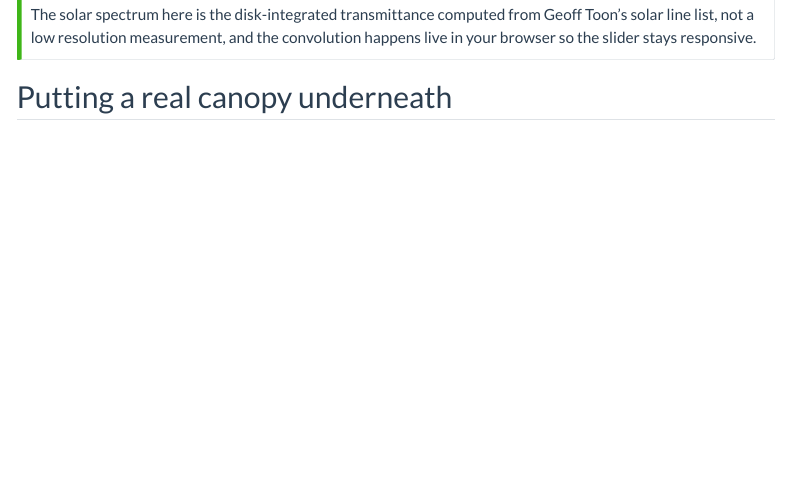
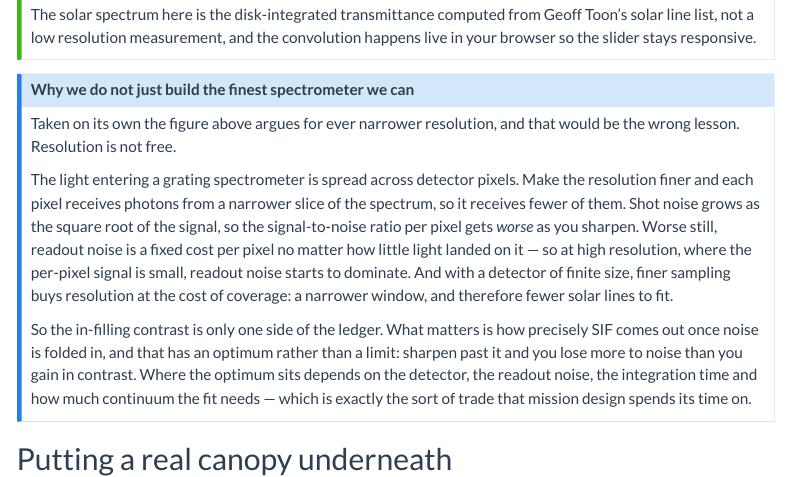
Before and after one commit to RSFraLab/RSFraLab.github.io, a Quarto document (Tutorials/sif-retrieval.qmd): the page in a window 1100 px wide, from 6010 px down. Rendered offline with R 4.5, knitr and Pandoc in place of Quarto, with nearby package versions; menus at the side of the page are left out.

Commit message:
Note the resolution / signal-to-noise trade-off
The resolution figure argued one-sidedly for sharpening. Coarser resolution puts
more photons on each detector pixel, so shot-noise SNR improves, and a finite
detector covers more of the spectrum at once. Readout noise is a fixed per-pixel
cost, so at high resolution it starts to dominate the small per-pixel signal.
There is an optimum resolution rather than a limit, and too fine can be
counter-productive.

Added as a collapsible section in the full tutorial, a sentence in the Caltech
excerpt, and a clause on the widget's own caption so the figure is not misleading
when read on its own.

Co-Authored-By: Claude Fable 5 <noreply@anthropic.com>

```diff
--- a/Tutorials/sif-retrieval.qmd
+++ b/Tutorials/sif-retrieval.qmd
@@ -283,6 +283,30 @@ Toon's solar line list, not a low resolution measurement, and the convolution
 happens live in your browser so the slider stays responsive.
 :::
 
+::: {.callout-note collapse="true"}
+## Why we do not just build the finest spectrometer we can
+
+Taken on its own the figure above argues for ever narrower resolution, and that
+would be the wrong lesson. Resolution is not free.
+
+The light entering a grating spectrometer is spread across detector pixels. Make
+the resolution finer and each pixel receives photons from a narrower slice of the
+spectrum, so it receives fewer of them. Shot noise grows as the square root of the
+signal, so the signal-to-noise ratio per pixel gets *worse* as you sharpen. Worse
+still, readout noise is a fixed cost per pixel no matter how little light landed on
+it — so at high resolution, where the per-pixel signal is small, readout noise
+starts to dominate. And with a detector of finite size, finer sampling buys
+resolution at the cost of coverage: a narrower window, and therefore fewer solar
+lines to fit.
+
+So the in-filling contrast is only one side of the ledger. What matters is how
+precisely SIF comes out once noise is folded in, and that has an optimum rather
+than a limit: sharpen past it and you lose more to noise than you gain in
+contrast. Where the optimum sits depends on the detector, the readout noise, the
+integration time and how much continuum the fit needs — which is exactly the sort
+of trade that mission design spends its time on.
+:::
+
 ## Putting a real canopy underneath {#canopy}
 
 Up to now the surface has been a single number. A real canopy is not. Its
```
Also changed, not shown: sif/widgets/resolution-explorer.html.
